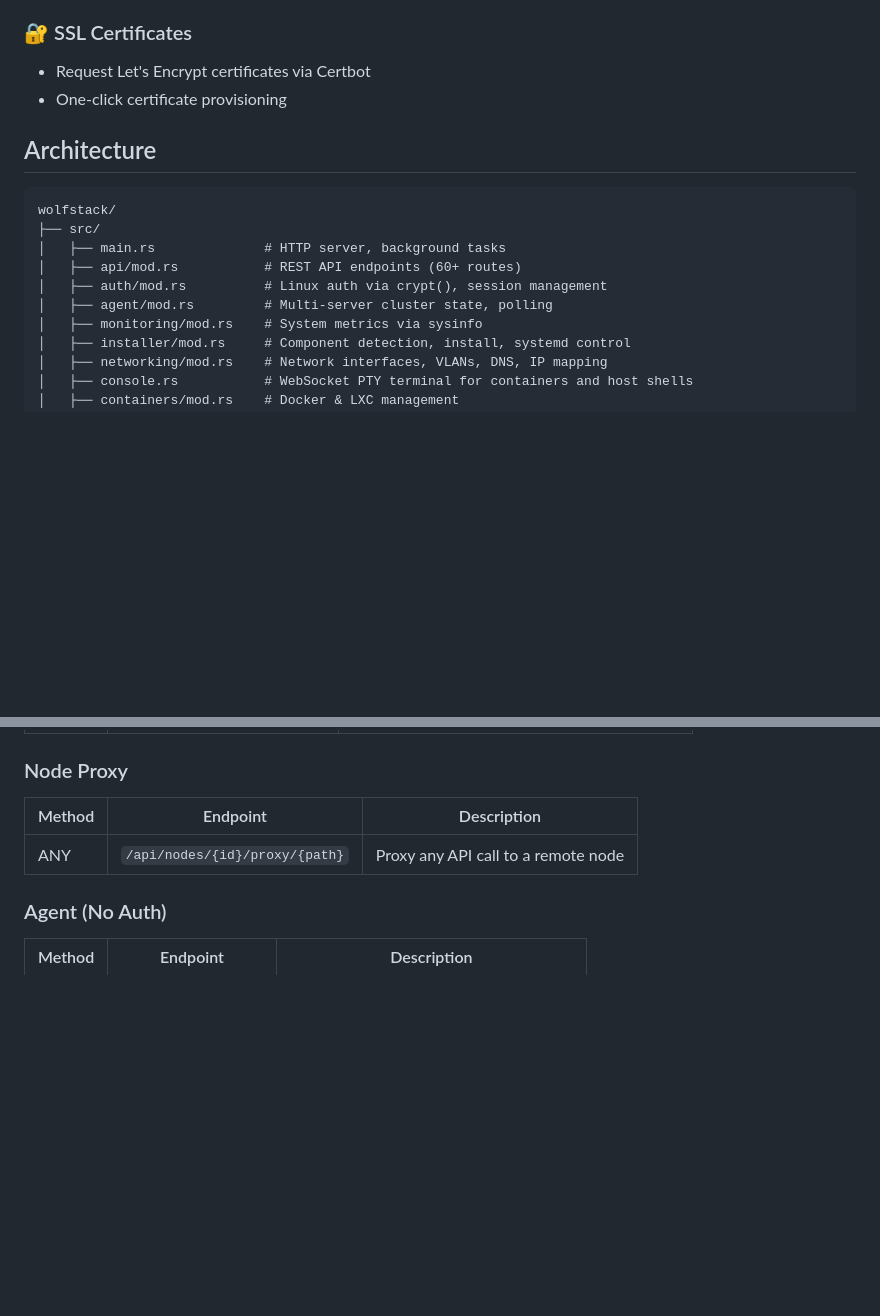
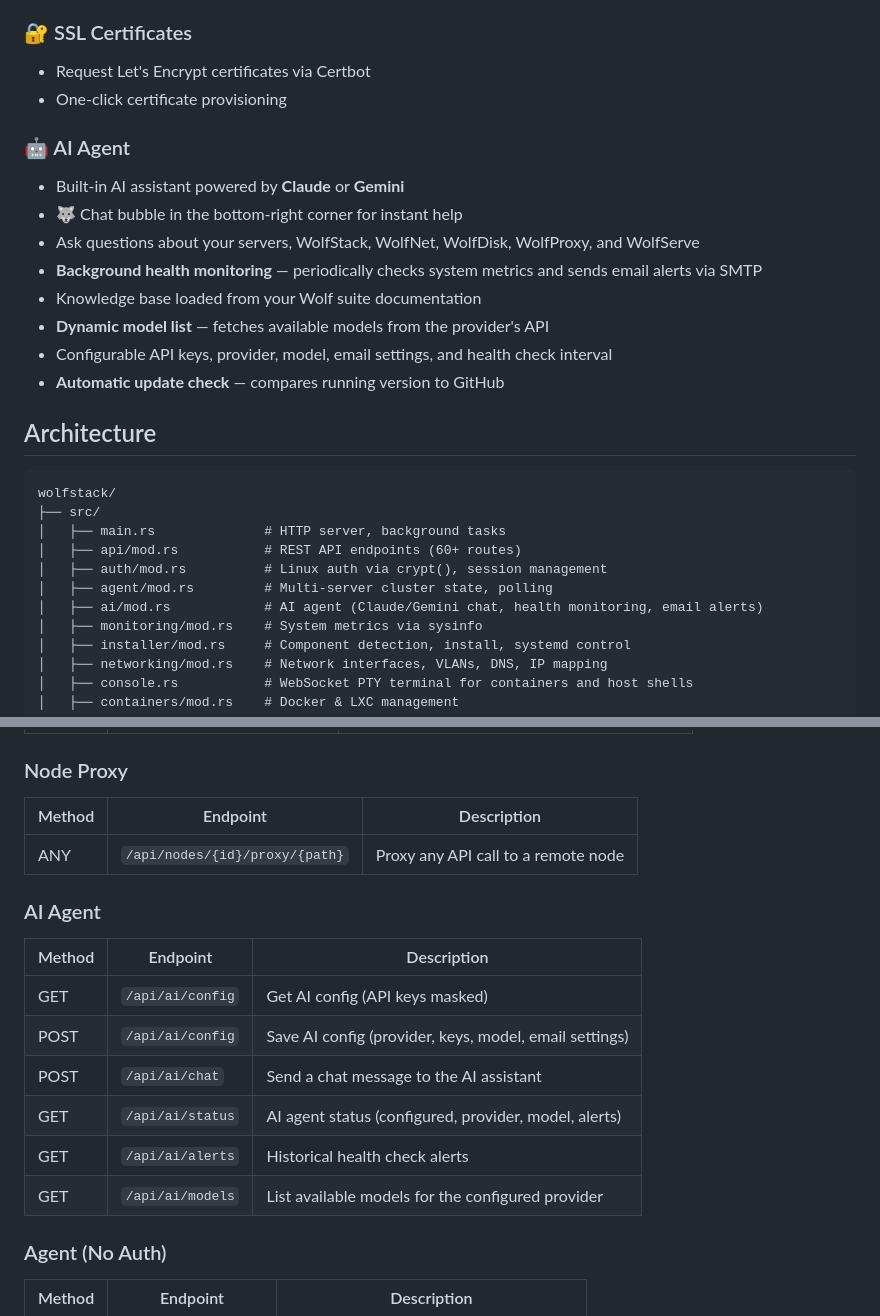
Before and after one commit to wolfsoftwaresystemsltd/WolfStack, a Markdown page: README.md, 2 parts joined by grey strips. Drawn GitHub-style; blank space fills up the shorter version.

Commit message:
Update README: AI Agent feature, architecture, and API routes
- Added AI Agent feature section with all capabilities
- Added ai/mod.rs to architecture tree
- Added AI Agent API table (6 endpoints)

````diff
--- a/README.md
+++ b/README.md
@@ -138,6 +138,16 @@ WolfStack is the **central control plane** for your entire infrastructure. Inste
 - Request Let's Encrypt certificates via Certbot
 - One-click certificate provisioning
 
+### 🤖 AI Agent
+- Built-in AI assistant powered by **Claude** or **Gemini**
+- 🐺 Chat bubble in the bottom-right corner for instant help
+- Ask questions about your servers, WolfStack, WolfNet, WolfDisk, WolfProxy, and WolfServe
+- **Background health monitoring** — periodically checks system metrics and sends email alerts via SMTP
+- Knowledge base loaded from your Wolf suite documentation
+- **Dynamic model list** — fetches available models from the provider's API
+- Configurable API keys, provider, model, email settings, and health check interval
+- **Automatic update check** — compares running version to GitHub
+
 ## Architecture
 
 ```
@@ -147,6 +157,7 @@ wolfstack/
 │   ├── api/mod.rs           # REST API endpoints (60+ routes)
 │   ├── auth/mod.rs          # Linux auth via crypt(), session management
 │   ├── agent/mod.rs         # Multi-server cluster state, polling
+│   ├── ai/mod.rs            # AI agent (Claude/Gemini chat, health monitoring, email alerts)
 │   ├── monitoring/mod.rs    # System metrics via sysinfo
 │   ├── installer/mod.rs     # Component detection, install, systemd control
 │   ├── networking/mod.rs    # Network interfaces, VLANs, DNS, IP mapping
@@ -289,6 +300,17 @@ All endpoints require authentication (cookie-based session) except `/api/agent/s
 |--------|----------|-------------|
 | ANY | `/api/nodes/{id}/proxy/{path}` | Proxy any API call to a remote node |
 
+### AI Agent
+
+| Method | Endpoint | Description |
+|--------|----------|-------------|
+| GET | `/api/ai/config` | Get AI config (API keys masked) |
+| POST | `/api/ai/config` | Save AI config (provider, keys, model, email settings) |
+| POST | `/api/ai/chat` | Send a chat message to the AI assistant |
+| GET | `/api/ai/status` | AI agent status (configured, provider, model, alerts) |
+| GET | `/api/ai/alerts` | Historical health check alerts |
+| GET | `/api/ai/models` | List available models for the configured provider |
+
 ### Agent (No Auth)
 
 | Method | Endpoint | Description |
````
